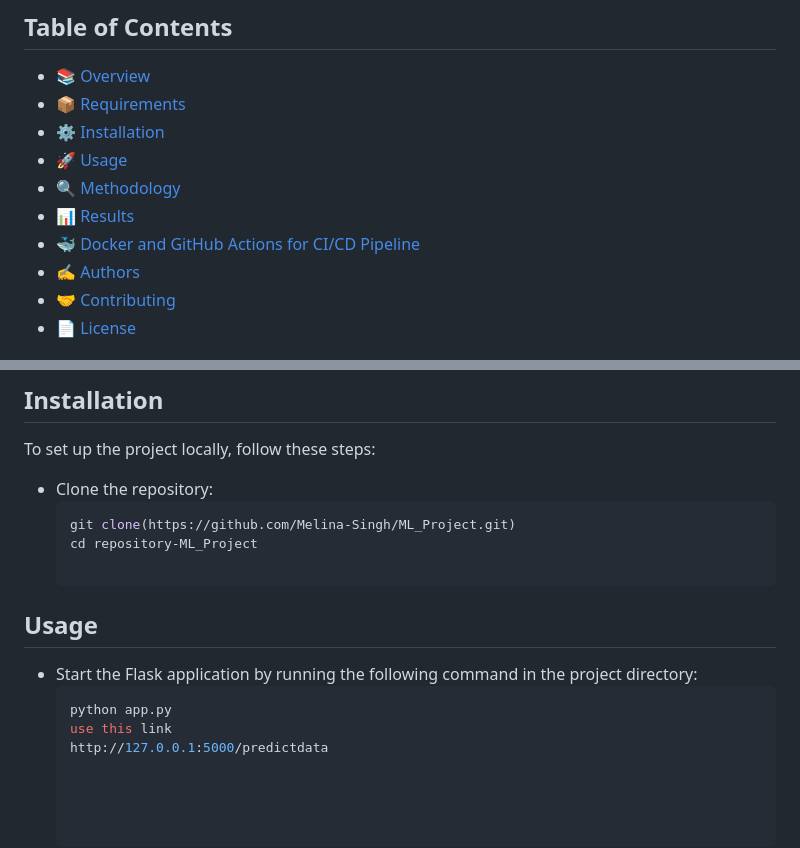
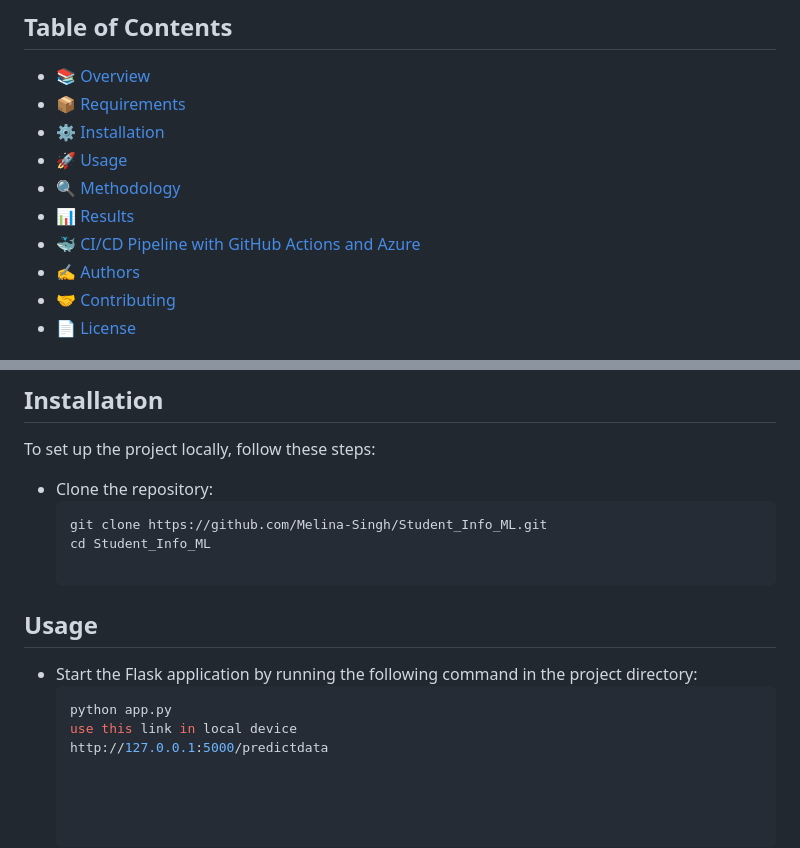
Before and after one commit to Melina-Singh/Students_Info_ML, a Markdown page: README.md, 2 parts joined by grey strips. Drawn GitHub-style.

````diff
--- a/README.md
+++ b/README.md
@@ -21,7 +21,7 @@ The project utilizes various technologies and methodologies to enhance the predi
 - 🚀 [Usage](#usage)
 - 🔍 [Methodology](#methodology)
 - 📊 [Results](#results)
-- 🐳 [Docker and GitHub Actions for CI/CD Pipeline](#docker-and-github-actions-for-cicd-pipeline)
+- 🐳 [CI/CD Pipeline with GitHub Actions and Azure](#CI/CD-Pipeline-with-github-actions-and-Azure)
 - ✍️ [Authors](#authors)
 - 🤝 [Contributing](#contributing)
 - 📄 [License](#license)
@@ -44,14 +44,14 @@ To set up the project locally, follow these steps:
 
 - Clone the repository:
    ```bash
-   git clone(https://github.com/Melina-Singh/ML_Project.git)
-   cd repository-ML_Project
+   git clone https://github.com/Melina-Singh/Student_Info_ML.git
+   cd Student_Info_ML
 
 ## Usage
 -  Start the Flask application by running the following command in the project directory:
    ```bash
    python app.py
-   use this link
+   use this link in local device
    http://127.0.0.1:5000/predictdata
 
 
````
